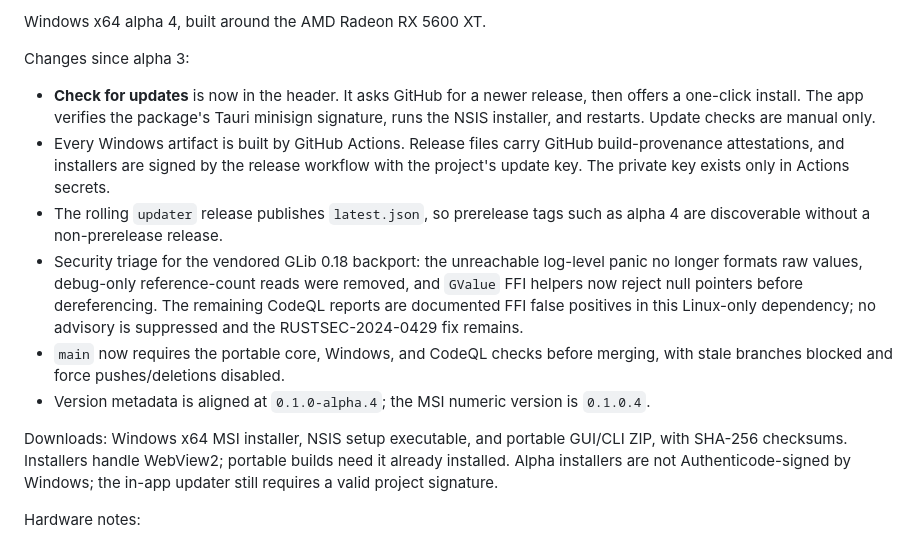
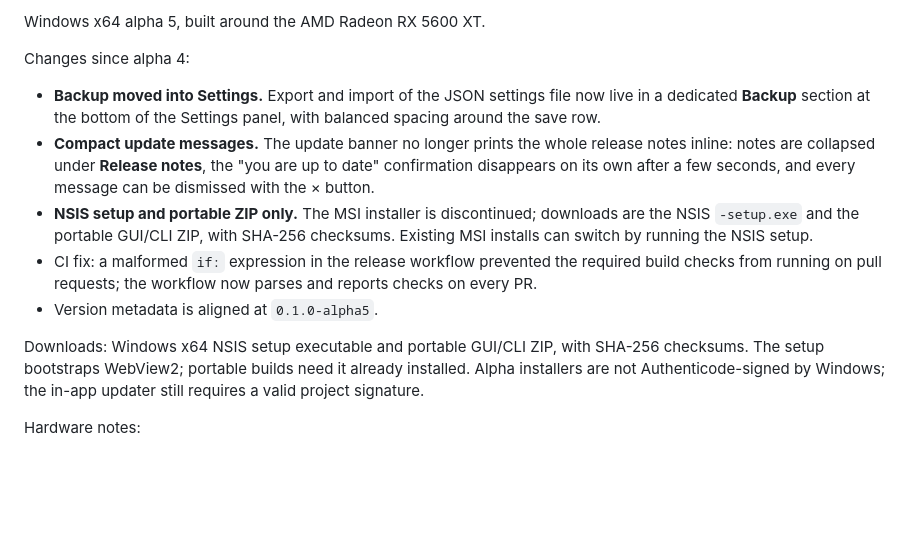
Before and after one commit to itsmrma/amd-fan-control, a Markdown page: docs/RELEASE_NOTES.md, the part around the change. GitHub-like rendering; blank space fills up the shorter version.

```diff
--- a/docs/RELEASE_NOTES.md
+++ b/docs/RELEASE_NOTES.md
@@ -1,15 +1,14 @@
-Windows x64 alpha 4, built around the AMD Radeon RX 5600 XT.
+Windows x64 alpha 5, built around the AMD Radeon RX 5600 XT.
 
-Changes since alpha 3:
+Changes since alpha 4:
 
-- **Check for updates** is now in the header. It asks GitHub for a newer release, then offers a one-click install. The app verifies the package's Tauri minisign signature, runs the NSIS installer, and restarts. Update checks are manual only.
-- Every Windows artifact is built by GitHub Actions. Release files carry GitHub build-provenance attestations, and installers are signed by the release workflow with the project's update key. The private key exists only in Actions secrets.
-- The rolling `updater` release publishes `latest.json`, so prerelease tags such as alpha 4 are discoverable without a non-prerelease release.
-- Security triage for the vendored GLib 0.18 backport: the unreachable log-level panic no longer formats raw values, debug-only reference-count reads were removed, and `GValue` FFI helpers now reject null pointers before dereferencing. The remaining CodeQL reports are documented FFI false positives in this Linux-only dependency; no advisory is suppressed and the RUSTSEC-2024-0429 fix remains.
-- `main` now requires the portable core, Windows, and CodeQL checks before merging, with stale branches blocked and force pushes/deletions disabled.
-- Version metadata is aligned at `0.1.0-alpha.4`; the MSI numeric version is `0.1.0.4`.
+- **Backup moved into Settings.** Export and import of the JSON settings file now live in a dedicated **Backup** section at the bottom of the Settings panel, with balanced spacing around the save row.
+- **Compact update messages.** The update banner no longer prints the whole release notes inline: notes are collapsed under **Release notes**, the "you are up to date" confirmation disappears on its own after a few seconds, and every message can be dismissed with the × button.
+- **NSIS setup and portable ZIP only.** The MSI installer is discontinued; downloads are the NSIS `-setup.exe` and the portable GUI/CLI ZIP, with SHA-256 checksums. Existing MSI installs can switch by running the NSIS setup.
+- CI fix: a malformed `if:` expression in the release workflow prevented the required build checks from running on pull requests; the workflow now parses and reports checks on every PR.
+- Version metadata is aligned at `0.1.0-alpha5`.
 
-Downloads: Windows x64 MSI installer, NSIS setup executable, and portable GUI/CLI ZIP, with SHA-256 checksums. Installers handle WebView2; portable builds need it already installed. Alpha installers are not Authenticode-signed by Windows; the in-app updater still requires a valid project signature.
+Downloads: Windows x64 NSIS setup executable and portable GUI/CLI ZIP, with SHA-256 checksums. The setup bootstraps WebView2; portable builds need it already installed. Alpha installers are not Authenticode-signed by Windows; the in-app updater still requires a valid project signature.
 
 Hardware notes:
 
```
Also changed, not shown: README.md (+16 -9 lines), docs/TESTING.md (+2 -2 lines), assets/screenshot-backup.png (added), assets/screenshot-light.png (added), assets/screenshot.png, 11 other files.
